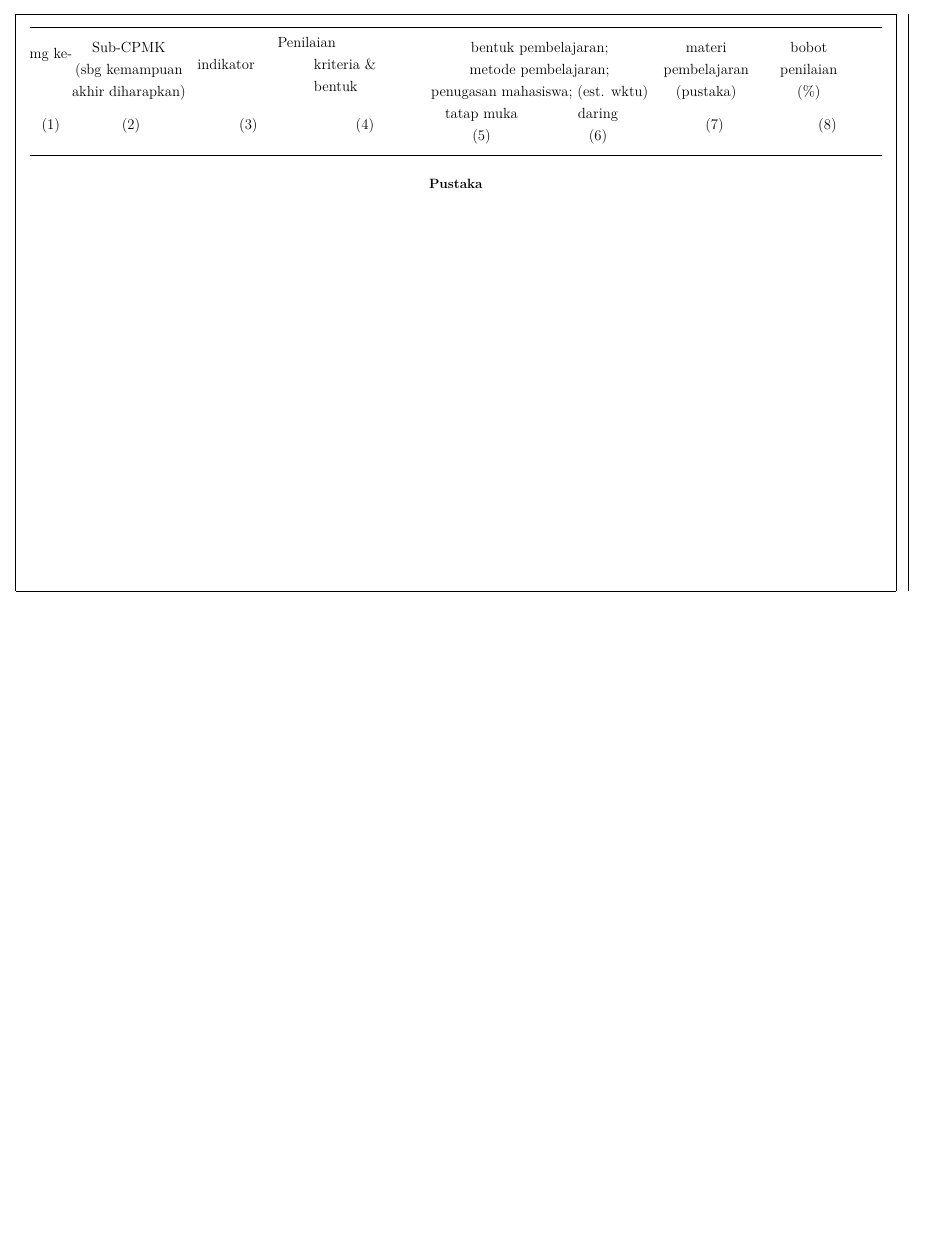
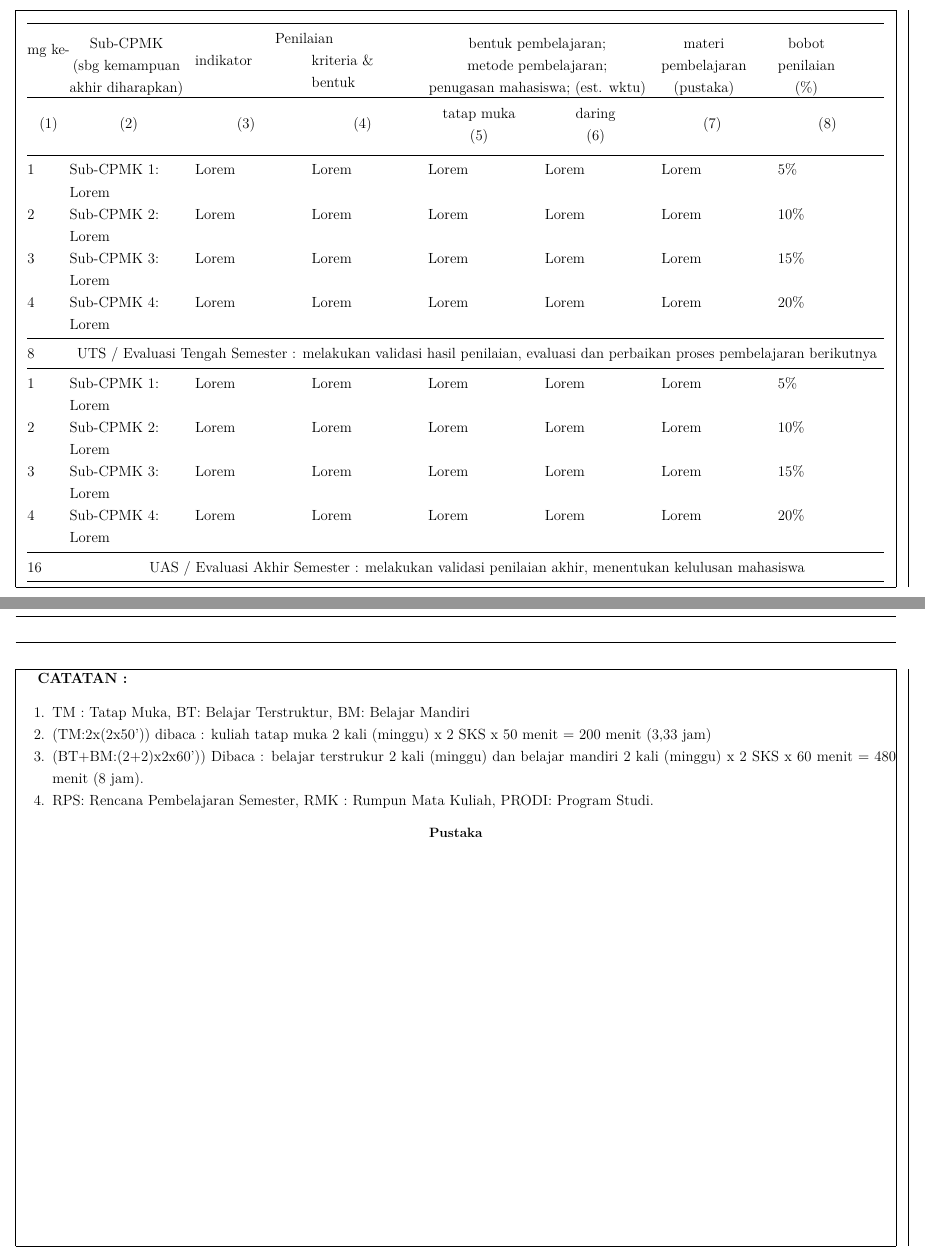
Before and after one commit to 777uliahshafar/rpsstatistik, a LaTeX document (report.tex, which reads macro.tex): part of the page before the commit and two parts of pages 1 and 2 of 2 after it, the two joined at a grey line, cut so that both start at the same text, the shorter picture padded with empty space. Compiled offline with XeLaTeX.

Commit message:
tab2done

```diff
--- a/macro.tex
+++ b/macro.tex
@@ -20,6 +20,12 @@
 \newcommand{\dosenkedua}{M. Uliah Shafar S.Ars.,M.Ars.,}
 \newcommand{\dosenketiga}{Imam Fadly S.T.,M.T.,}
 
+
+\newcommand{\deskmk}{Lorem}
+\newcommand{\bhnkaj}{Lorem}
+\newcommand{\pstk}{Lorem}
+\newcommand{\mksyrt}{Lorem}
+
 % cpl
 \newcommand{\cpla}{Lorem}
 \newcommand{\cplb}{Lorem}
@@ -44,0 +48,28 @@
+\newcommand{\idka}{Lorem}
+\newcommand{\idkb}{Lorem}
+\newcommand{\idkc}{Lorem}
+\newcommand{\idkd}{Lorem}
+
+% kriteria
+\newcommand{\krta}{Lorem}
+\newcommand{\krtb}{Lorem}
+\newcommand{\krtc}{Lorem}
+\newcommand{\krtd}{Lorem}
+
+% metode pembelajaran
+\newcommand{\mpa}{Lorem}
+\newcommand{\mpb}{Lorem}
+\newcommand{\mpc}{Lorem}
+\newcommand{\mpd}{Lorem}
+
+% materi pembelajaran
+\newcommand{\mppa}{Lorem}
+\newcommand{\mppb}{Lorem}
+\newcommand{\mppc}{Lorem}
+\newcommand{\mppd}{Lorem}
+
+% bobot penilaian
+\newcommand{\bpa}{5\%}
+\newcommand{\bpb}{10\%}
+\newcommand{\bpc}{15\%}
+\newcommand{\bpd}{20\%}
--- a/report.tex
+++ b/report.tex
@@ -141,13 +141,32 @@
 	\toprule
     \multirow{2}{*}{mg ke-} & \multirow{2}{*}{\makecell[c]{Sub-CPMK\\ (sbg kemampuan\\ akhir diharapkan)}} & \multicolumn{2}{c}{Penilaian} & \multicolumn{2}{c}{\multirow{2}{*}{\makecell[c]{bentuk pembelajaran;\\ metode pembelajaran;\\ penugasan mahasiswa; (est. wktu)}}} & \multirow{2}{*}{\makecell[c]{materi\\ pembelajaran\\ (pustaka)}} & \multirow{2}{*}{\makecell[c]{bobot\\ penilaian\\ (\%)}} \\
                             &&indikator&kriteria \& bentuk&&&&\\
+                            \bottomrule
     \multicolumn{1}{c}{(1)} &\multicolumn{1}{c}{(2)}  & \multicolumn{1}{c}{(3)} & \multicolumn{1}{c}{(4)} & \makecell[c]{tatap muka\\ (5)} & \makecell[c]{daring\\ (6)} & \multicolumn{1}{c}{(7)} & \multicolumn{1}{c}{(8)} \\
+    \midrule
+    1 & Sub-CPMK 1: \cpmka  & \idka & \krta & \mpa & \mpa & \mppa & \bpa\\
+    2 & Sub-CPMK 2: \cpmkb  & \idkb & \krtb & \mpb & \mpb & \mppb & \bpb\\
+    3 & Sub-CPMK 3: \cpmkc  & \idkc & \krtc & \mpc & \mpc & \mppc & \bpc\\
+    4 & Sub-CPMK 4: \cpmkd  & \idkd & \krtd & \mpd & \mpd & \mppd & \bpd\\
+    \midrule
+    8 & \multicolumn{7}{c}{UTS / Evaluasi Tengah Semester : melakukan validasi hasil penilaian, evaluasi dan perbaikan proses pembelajaran berikutnya} \\
+    \midrule
+    1 & Sub-CPMK 1: \cpmka  & \idka & \krta & \mpa & \mpa & \mppa & \bpa\\
+    2 & Sub-CPMK 2: \cpmkb  & \idkb & \krtb & \mpb & \mpb & \mppb & \bpb\\
+    3 & Sub-CPMK 3: \cpmkc  & \idkc & \krtc & \mpc & \mpc & \mppc & \bpc\\
+    4 & Sub-CPMK 4: \cpmkd  & \idkd & \krtd & \mpd & \mpd & \mppd & \bpd\\
+    \midrule
+    16 & \multicolumn{7}{c}{UAS / Evaluasi Akhir Semester : melakukan validasi  penilaian akhir, menentukan kelulusan mahasiswa} \\
+    \bottomrule
+\end{longtable}
 
-
-
-
-	\bottomrule
-\end{longtable}
+\textbf{CATATAN :}
+\begin{enumerate}
+\item TM : Tatap Muka, BT: Belajar Terstruktur, BM: Belajar Mandiri
+\item  (TM:2x(2x50')) dibaca : kuliah tatap muka 2 kali (minggu) x 2 SKS x 50 menit = 200 menit (3,33 jam)
+\item  (BT+BM:(2+2)x2x60')) Dibaca : belajar terstrukur 2 kali (minggu) dan belajar mandiri 2 kali (minggu) x 2 SKS x 60 menit = 480 menit (8 jam).
+\item  RPS: Rencana Pembelajaran Semester, RMK : Rumpun Mata Kuliah, PRODI: Program Studi.
+\end{enumerate}
 
 
 
```
Also changed, not shown: macro.tex (5 more changed lines), 1 other file.
